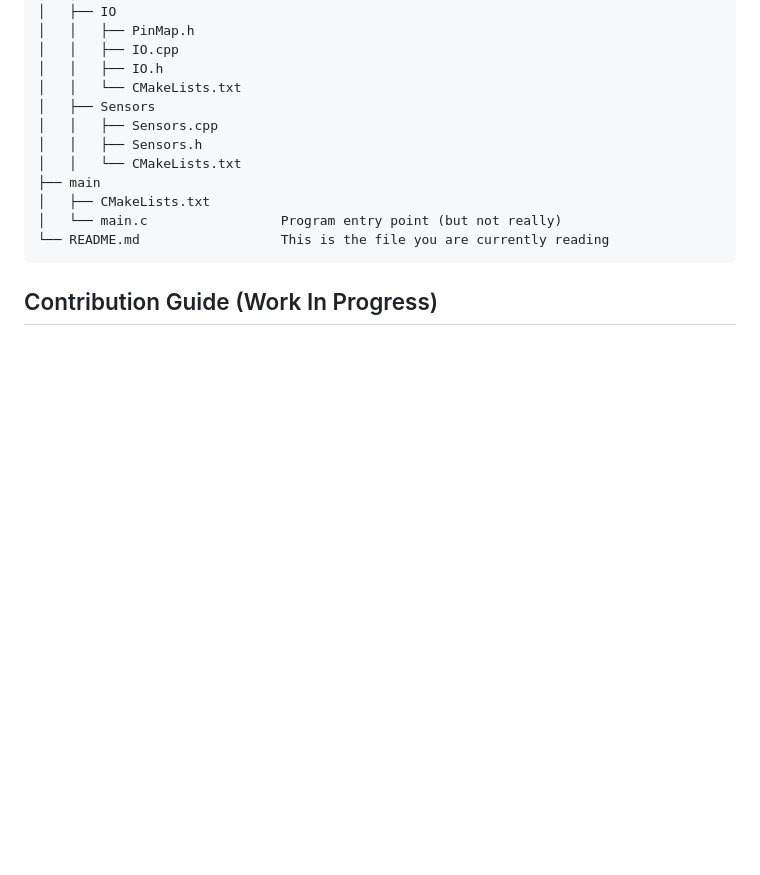
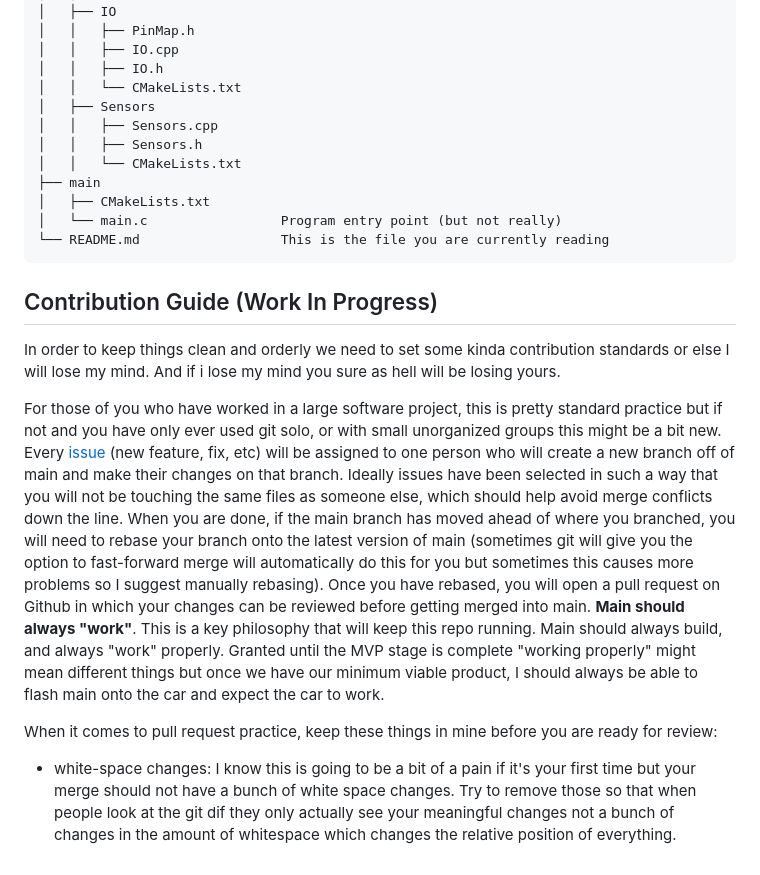
Before and after one commit to Western-Formula-Racing/ECU_25, a Markdown page: README.md, the part around the change. Drawn GitHub-style; blank space fills up the shorter version.

````diff
--- a/README.md
+++ b/README.md
@@ -48,3 +48,9 @@ _coming soon_
 ```
 
 ## Contribution Guide (Work In Progress)
+In order to keep things clean and orderly we need to set some kinda contribution standards or else I will lose my mind. And if i lose my mind you sure as hell will be losing yours.
+
+For those of you who have worked in a large software project, this is pretty standard practice but if not and you have only ever used git solo, or with small unorganized groups this might be a bit new. Every [issue](https://github.com/Western-Formula-Racing/ECU_25/issues) (new feature, fix, etc) will be assigned to one person who will create a new branch off of main and make their changes on that branch. Ideally issues have been selected in such a way that you will not be touching the same files as someone else, which should help avoid merge conflicts down the line. When you are done, if the main branch has moved ahead of where you branched, you will need to rebase your branch onto the latest version of main (sometimes git will give you the option to fast-forward merge will automatically do this for you but sometimes this causes more problems so I suggest manually rebasing). Once you have rebased, you will open a pull request on Github in which your changes can be reviewed before getting merged into main. **Main should always "work"**. This is a key philosophy that will keep this repo running. Main should always build, and always "work" properly. Granted until the MVP stage is complete "working properly" might mean different things but once we have our minimum viable product, I should always be able to flash main onto the car and expect the car to work.
+
+When it comes to pull request practice, keep these things in mine before you are ready for review:
+- white-space changes: I know this is going to be a bit of a pain if it's your first time but your merge should not have a bunch of white space changes. Try to remove those so that when people look at the git dif they only actually see your meaningful changes not a bunch of changes in the amount of whitespace which changes the relative position of everything.
````
